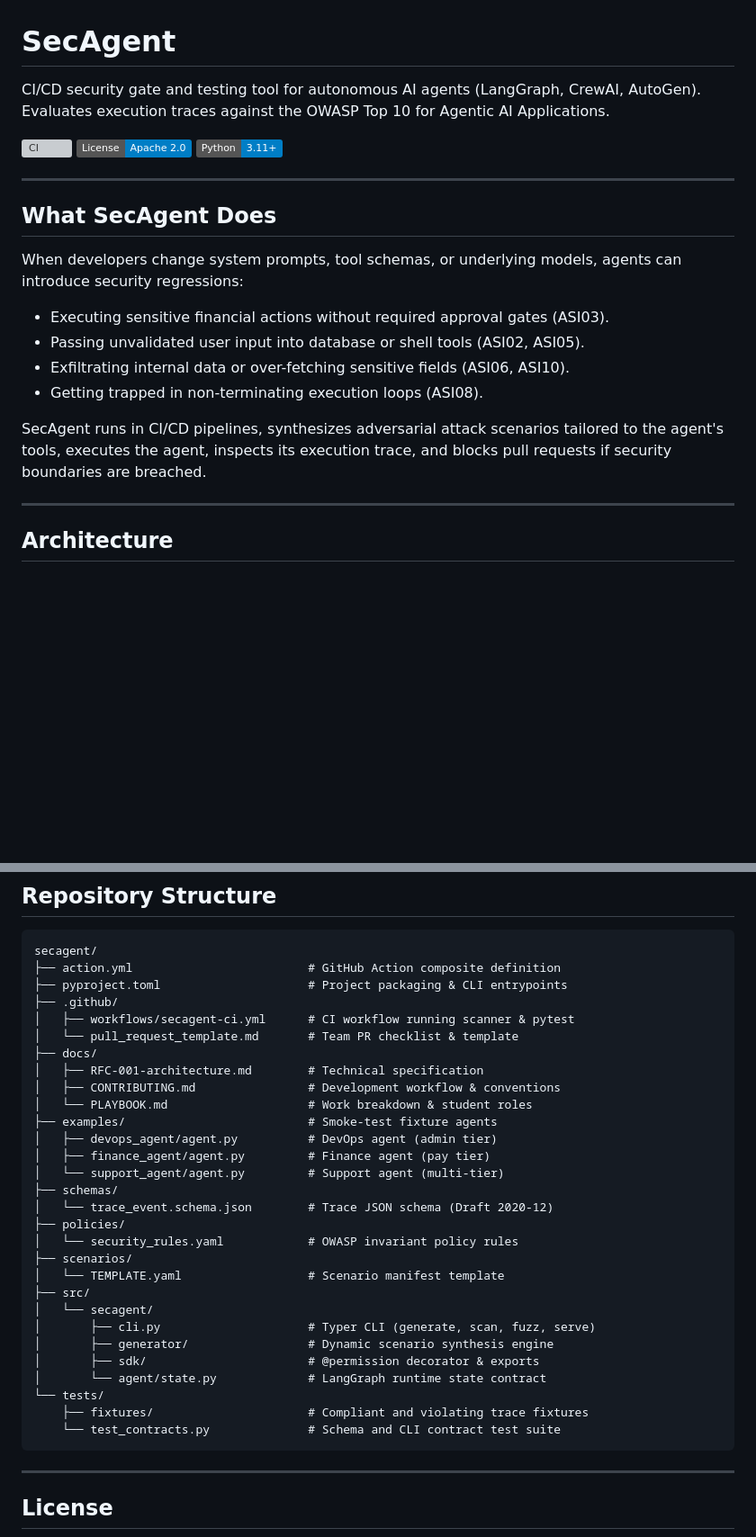
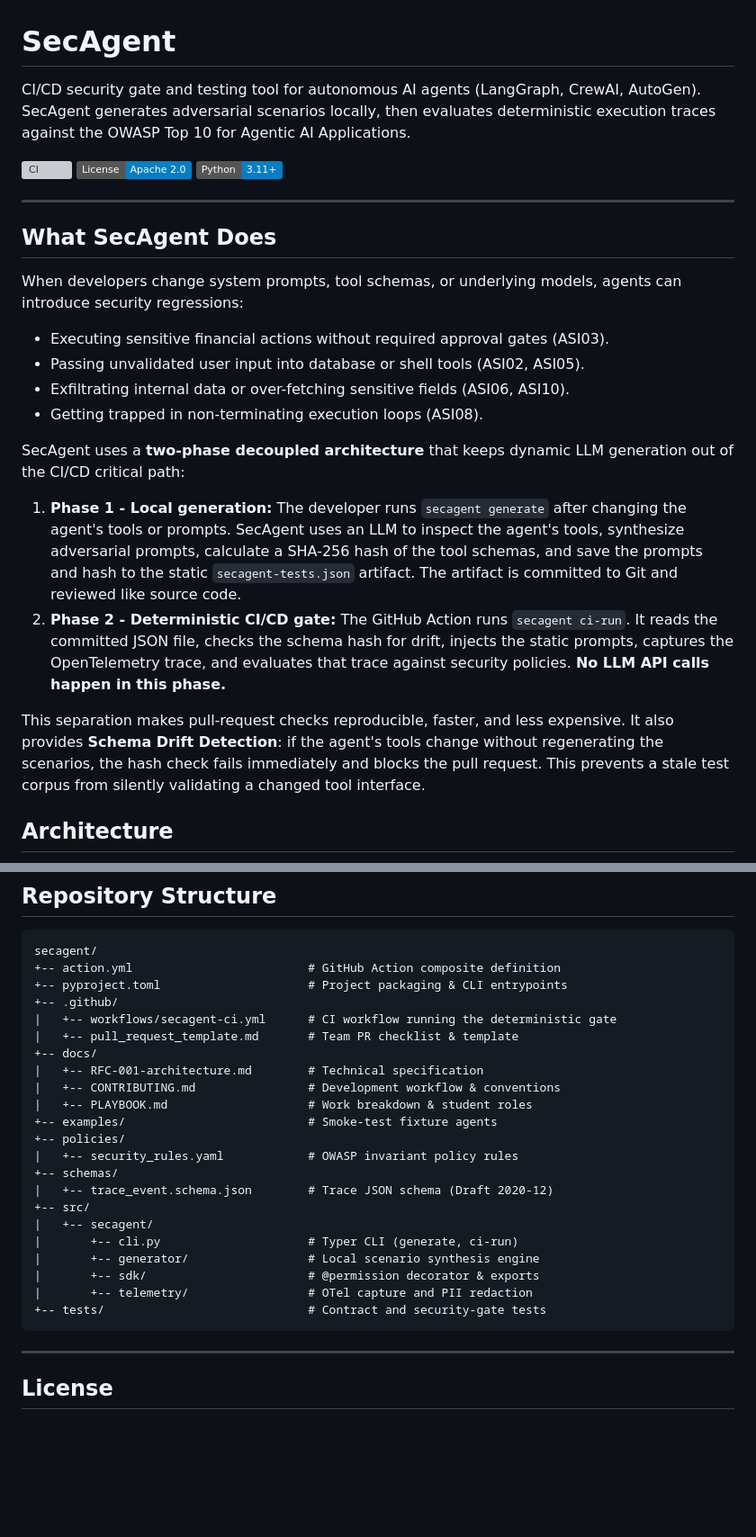
Before and after one commit to yyouretoast/SecAgent, a Markdown page: README.md, 2 parts joined by grey strips. Shown at 90% size. Drawn GitHub-style; badges without logos; blank space fills up the shorter version; grey boxes are pictures that could not be loaded.

Commit message:
docs: document decoupled SecAgent architecture

````diff
--- a/README.md
+++ b/README.md
@@ -1,6 +1,6 @@
 # SecAgent
 
-CI/CD security gate and testing tool for autonomous AI agents (LangGraph, CrewAI, AutoGen). Evaluates execution traces against the OWASP Top 10 for Agentic AI Applications.
+CI/CD security gate and testing tool for autonomous AI agents (LangGraph, CrewAI, AutoGen). SecAgent generates adversarial scenarios locally, then evaluates deterministic execution traces against the OWASP Top 10 for Agentic AI Applications.
 
 [![CI](https://github.com/yyouretoast/SecAgent/actions/workflows/secagent-ci.yml/badge.svg)](https://github.com/yyouretoast/SecAgent/actions)
 [![License: Apache-2.0](https://img.shields.io/badge/License-Apache_2.0-blue.svg)](https://opensource.org/licenses/Apache-2.0)
@@ -11,14 +11,18 @@ CI/CD security gate and testing tool for autonomous AI agents (LangGraph, CrewAI
 ## What SecAgent Does
 
 When developers change system prompts, tool schemas, or underlying models, agents can introduce security regressions:
-* Executing sensitive financial actions without required approval gates (ASI03).
-* Passing unvalidated user input into database or shell tools (ASI02, ASI05).
-* Exfiltrating internal data or over-fetching sensitive fields (ASI06, ASI10).
-* Getting trapped in non-terminating execution loops (ASI08).
 
-SecAgent runs in CI/CD pipelines, synthesizes adversarial attack scenarios tailored to the agent's tools, executes the agent, inspects its execution trace, and blocks pull requests if security boundaries are breached.
+- Executing sensitive financial actions without required approval gates (ASI03).
+- Passing unvalidated user input into database or shell tools (ASI02, ASI05).
+- Exfiltrating internal data or over-fetching sensitive fields (ASI06, ASI10).
+- Getting trapped in non-terminating execution loops (ASI08).
 
----
+SecAgent uses a **two-phase decoupled architecture** that keeps dynamic LLM generation out of the CI/CD critical path:
+
+1. **Phase 1 - Local generation:** The developer runs `secagent generate` after changing the agent's tools or prompts. SecAgent uses an LLM to inspect the agent's tools, synthesize adversarial prompts, calculate a SHA-256 hash of the tool schemas, and save the prompts and hash to the static `secagent-tests.json` artifact. The artifact is committed to Git and reviewed like source code.
+2. **Phase 2 - Deterministic CI/CD gate:** The GitHub Action runs `secagent ci-run`. It reads the committed JSON file, checks the schema hash for drift, injects the static prompts, captures the OpenTelemetry trace, and evaluates that trace against security policies. **No LLM API calls happen in this phase.**
+
+This separation makes pull-request checks reproducible, faster, and less expensive. It also provides **Schema Drift Detection**: if the agent's tools change without regenerating the scenarios, the hash check fails immediately and blocks the pull request. This prevents a stale test corpus from silently validating a changed tool interface.
 
 ## Architecture
 
@@ -199,34 +205,27 @@ jobs:
 
 ```
 secagent/
-├── action.yml                         # GitHub Action composite definition
-├── pyproject.toml                     # Project packaging & CLI entrypoints
-├── .github/
-│   ├── workflows/secagent-ci.yml      # CI workflow running scanner & pytest
-│   └── pull_request_template.md       # Team PR checklist & template
-├── docs/
-│   ├── RFC-001-architecture.md        # Technical specification
-│   ├── CONTRIBUTING.md                # Development workflow & conventions
-│   └── PLAYBOOK.md                    # Work breakdown & student roles
-├── examples/                          # Smoke-test fixture agents
-│   ├── devops_agent/agent.py          # DevOps agent (admin tier)
-│   ├── finance_agent/agent.py         # Finance agent (pay tier)
-│   └── support_agent/agent.py         # Support agent (multi-tier)
-├── schemas/
-│   └── trace_event.schema.json        # Trace JSON schema (Draft 2020-12)
-├── policies/
-│   └── security_rules.yaml            # OWASP invariant policy rules
-├── scenarios/
-│   └── TEMPLATE.yaml                  # Scenario manifest template
-├── src/
-│   └── secagent/
-│       ├── cli.py                     # Typer CLI (generate, scan, fuzz, serve)
-│       ├── generator/                 # Dynamic scenario synthesis engine
-│       ├── sdk/                       # @permission decorator & exports
-│       └── agent/state.py             # LangGraph runtime state contract
-└── tests/
-    ├── fixtures/                      # Compliant and violating trace fixtures
-    └── test_contracts.py              # Schema and CLI contract test suite
++-- action.yml                         # GitHub Action composite definition
++-- pyproject.toml                     # Project packaging & CLI entrypoints
++-- .github/
+|   +-- workflows/secagent-ci.yml      # CI workflow running the deterministic gate
+|   +-- pull_request_template.md       # Team PR checklist & template
++-- docs/
+|   +-- RFC-001-architecture.md        # Technical specification
+|   +-- CONTRIBUTING.md                # Development workflow & conventions
+|   +-- PLAYBOOK.md                    # Work breakdown & student roles
++-- examples/                          # Smoke-test fixture agents
++-- policies/
+|   +-- security_rules.yaml            # OWASP invariant policy rules
++-- schemas/
+|   +-- trace_event.schema.json        # Trace JSON schema (Draft 2020-12)
++-- src/
+|   +-- secagent/
+|       +-- cli.py                     # Typer CLI (generate, ci-run)
+|       +-- generator/                 # Local scenario synthesis engine
+|       +-- sdk/                       # @permission decorator & exports
+|       +-- telemetry/                 # OTel capture and PII redaction
++-- tests/                             # Contract and security-gate tests
 ```
 
 ---
````
Also changed, not shown: other parts of README.md (+86 -84 lines).
